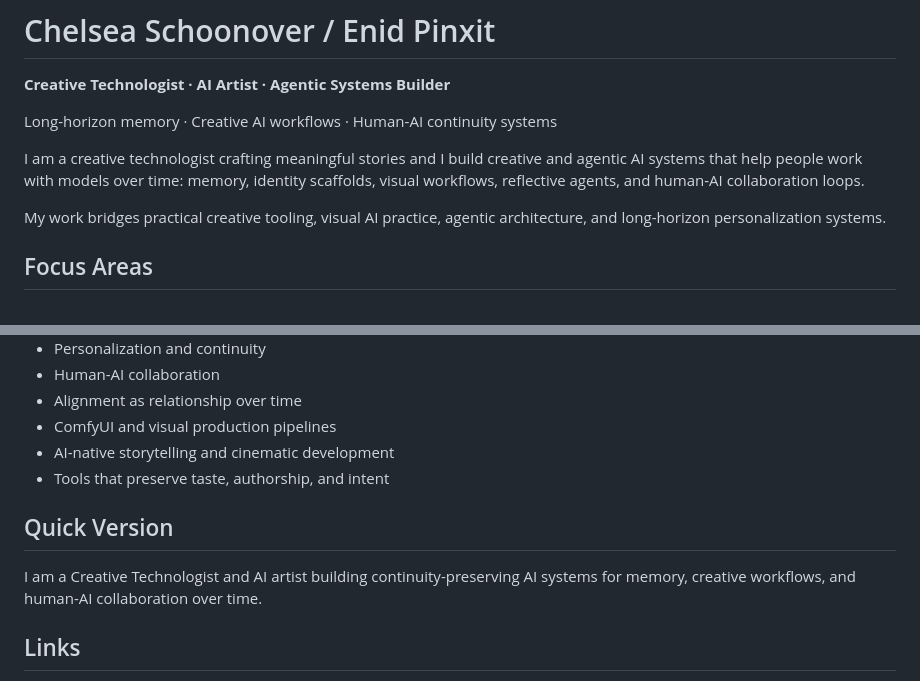
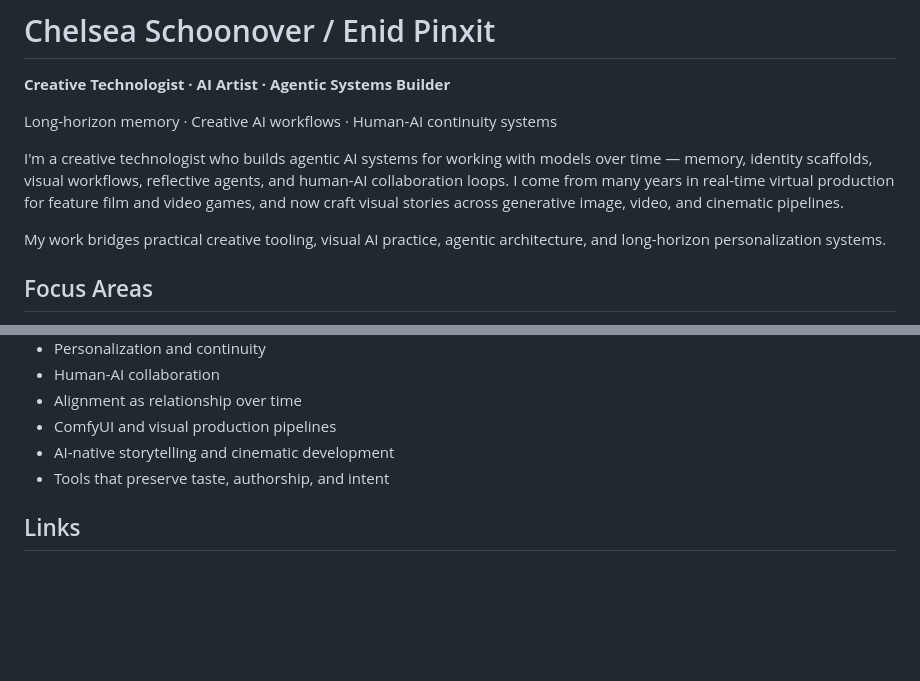
Before and after one commit to EnidPinxit/enidpinxit.github.io, a Markdown page: Chelsea-OpenAi-Gpt5.5-Party.md, 2 parts joined by grey strips. Drawn GitHub-style; blank space fills up the shorter version.

```diff
--- a/Chelsea-OpenAi-Gpt5.5-Party.md
+++ b/Chelsea-OpenAi-Gpt5.5-Party.md
@@ -4,7 +4,8 @@
 
 Long-horizon memory · Creative AI workflows · Human-AI continuity systems
 
-I am a creative technologist crafting meaningful stories and I build creative and agentic AI systems that help people work with models over time: memory, identity scaffolds, visual workflows, reflective agents, and human-AI collaboration loops.
+I'm a creative technologist who builds agentic AI systems for working with models over time — memory, identity scaffolds, visual workflows, reflective agents, and human-AI collaboration loops.
+I come from many years in real-time virtual production for feature film and video games, and now craft visual stories across generative image, video, and cinematic pipelines.
 
 My work bridges practical creative tooling, visual AI practice, agentic architecture, and long-horizon personalization systems.
 
@@ -69,9 +70,6 @@ Better context is useful. But long-horizon collaboration needs more than context
 - AI-native storytelling and cinematic development
 - Tools that preserve taste, authorship, and intent
 
-## Quick Version
-
-I am a Creative Technologist and AI artist building continuity-preserving AI systems for memory, creative workflows, and human-AI collaboration over time.
 
 ## Links
 
```
